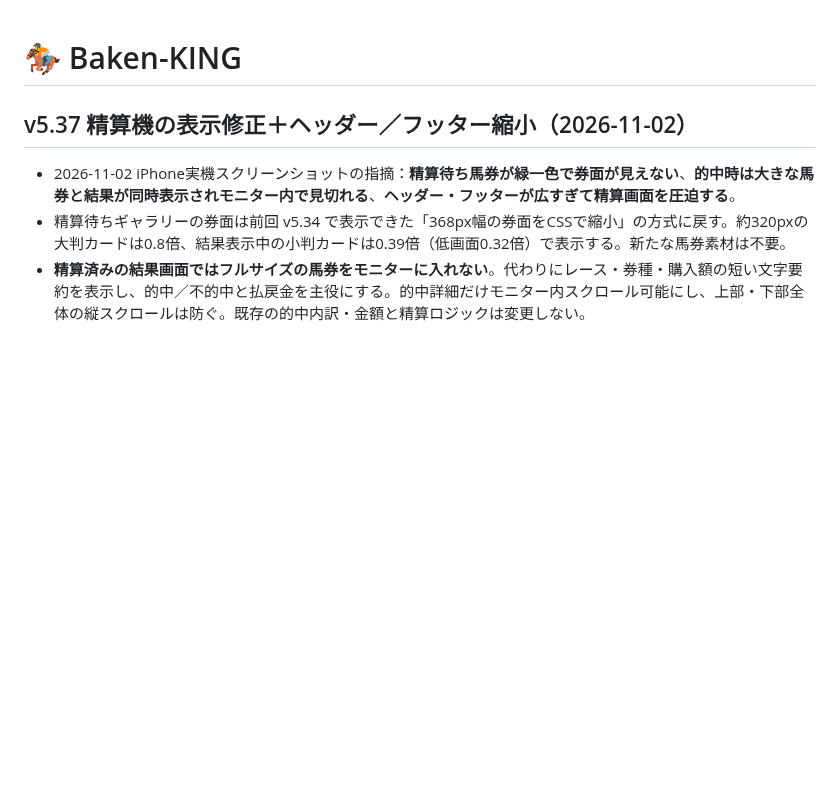
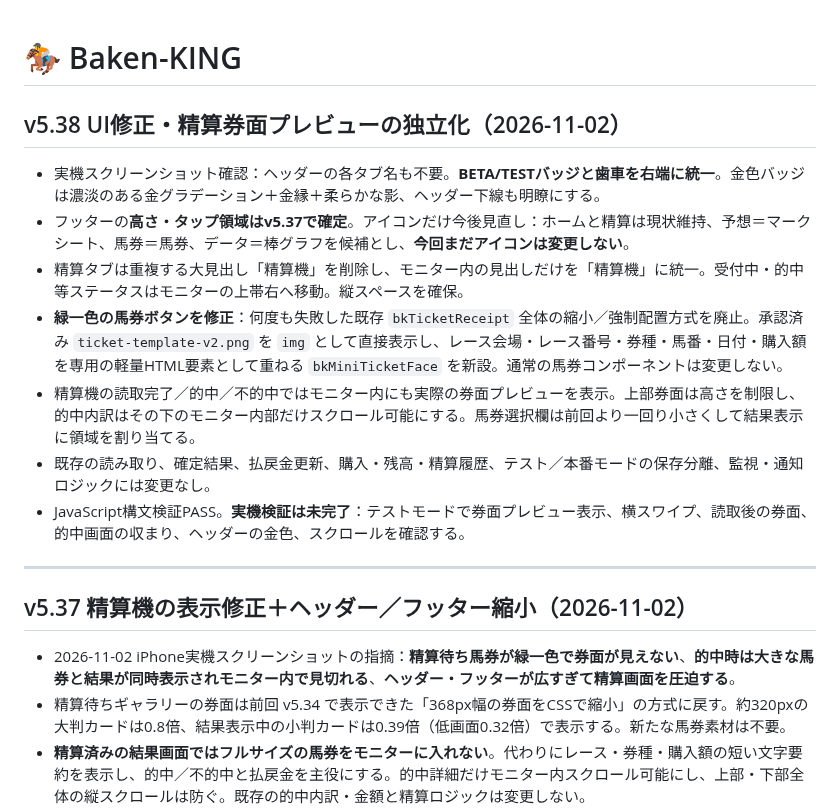
Before and after one commit to rinshan0818-cpu/Baken-KING, a Markdown page: README.md, the part around the change. Drawn GitHub-style; blank space fills up the shorter version.

Commit message:
Document v5.38 minimal gold Beta header, unchanged footer and direct-render ticket previews

```diff
--- a/README.md
+++ b/README.md
@@ -1,4 +1,17 @@
 # 🏇 Baken-KING
+
+## v5.38 UI修正・精算券面プレビューの独立化（2026-11-02）
+
+- 実機スクリーンショット確認：ヘッダーの各タブ名も不要。**BETA/TESTバッジと歯車を右端に統一**。金色バッジは濃淡のある金グラデーション＋金縁＋柔らかな影、ヘッダー下線も明瞭にする。
+- フッターの**高さ・タップ領域はv5.37で確定**。アイコンだけ今後見直し：ホームと精算は現状維持、予想＝マークシート、馬券＝馬券、データ＝棒グラフを候補とし、**今回まだアイコンは変更しない**。
+- 精算タブは重複する大見出し「精算機」を削除し、モニター内の見出しだけを「精算機」に統一。受付中・的中等ステータスはモニターの上帯右へ移動。縦スペースを確保。
+- **緑一色の馬券ボタンを修正**：何度も失敗した既存 `bkTicketReceipt` 全体の縮小／強制配置方式を廃止。承認済み `ticket-template-v2.png` を `img` として直接表示し、レース会場・レース番号・券種・馬番・日付・購入額を専用の軽量HTML要素として重ねる `bkMiniTicketFace` を新設。通常の馬券コンポーネントは変更しない。
+- 精算機の読取完了／的中／不的中ではモニター内にも実際の券面プレビューを表示。上部券面は高さを制限し、的中内訳はその下のモニター内部だけスクロール可能にする。馬券選択欄は前回より一回り小さくして結果表示に領域を割り当てる。
+- 既存の読み取り、確定結果、払戻金更新、購入・残高・精算履歴、テスト／本番モードの保存分離、監視・通知ロジックには変更なし。
+- JavaScript構文検証PASS。**実機検証は未完了**：テストモードで券面プレビュー表示、横スワイプ、読取後の券面、的中画面の収まり、ヘッダーの金色、スクロールを確認する。
+
+---
+
 
 ## v5.37 精算機の表示修正＋ヘッダー／フッター縮小（2026-11-02）
 
```
